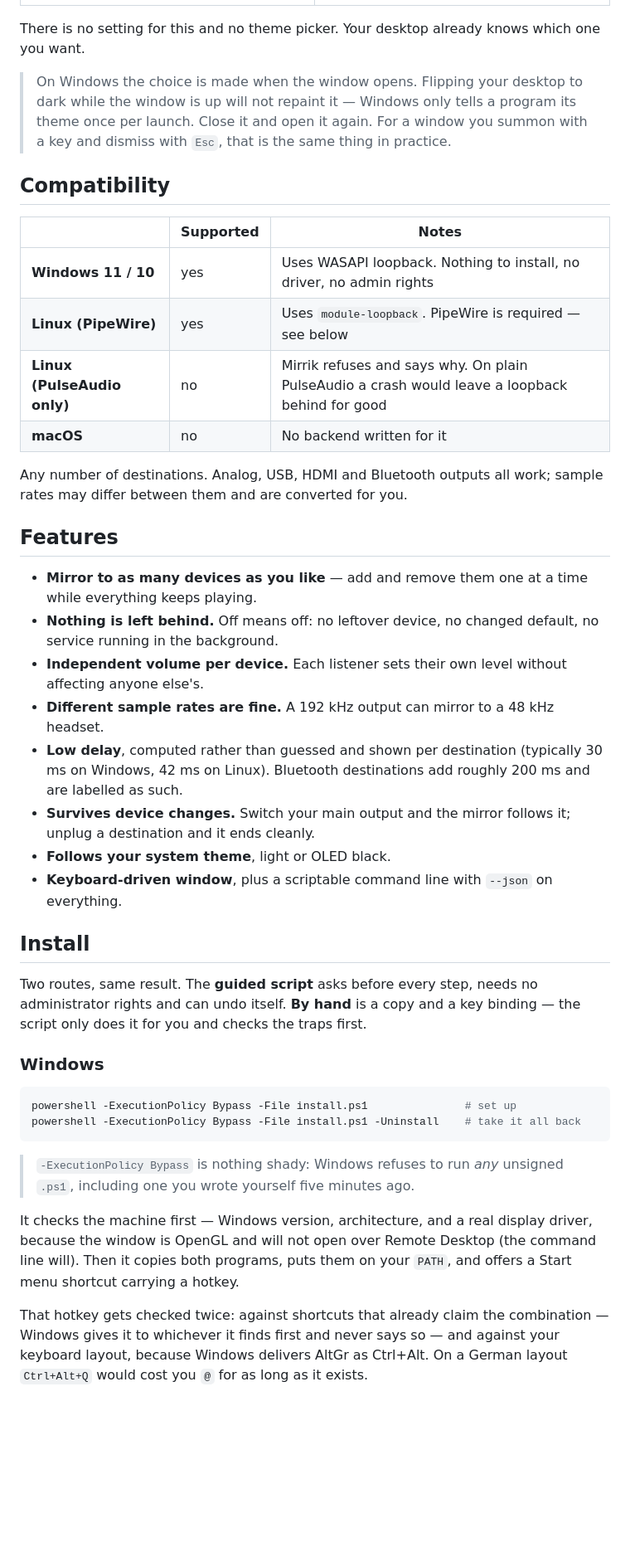
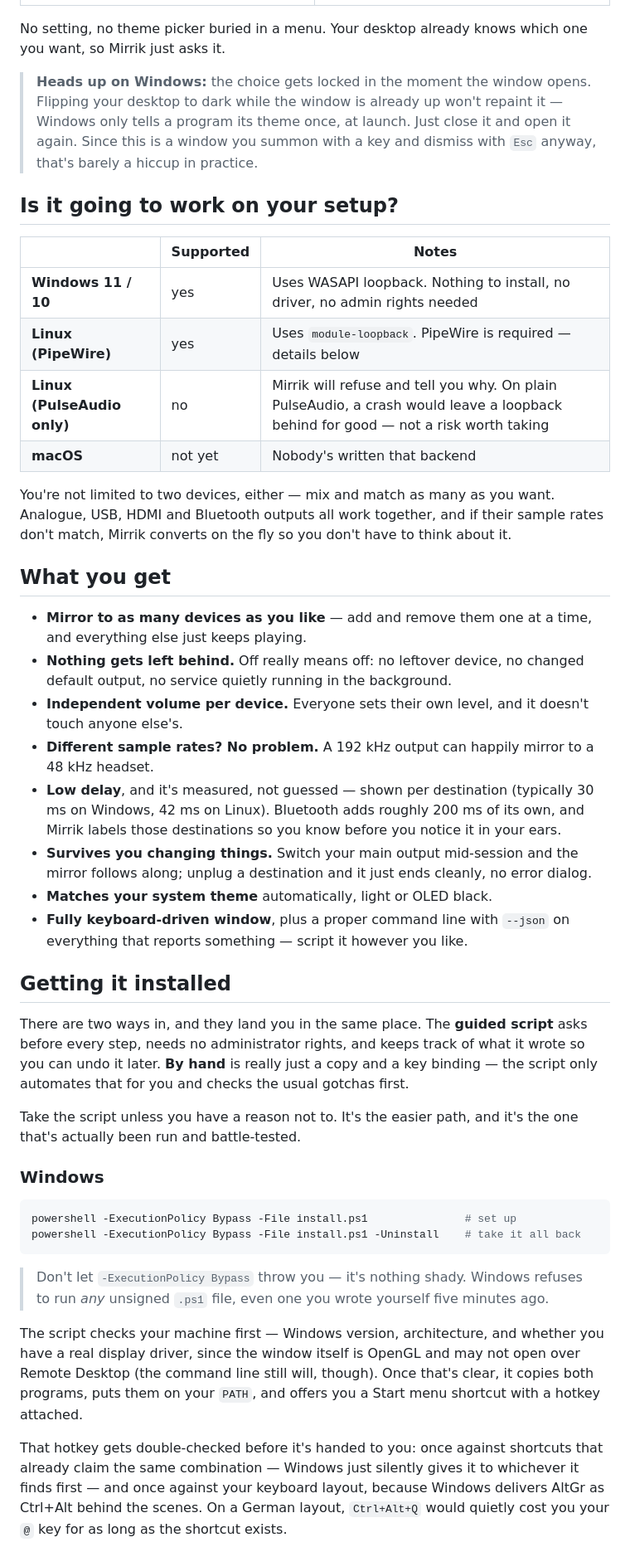
Before and after one commit to Kris-023/mirrik, a Markdown page: README.md, the part around one of its changes. Shown at 83% size. Rendered like a GitHub page; blank space fills up the shorter version.

````diff
--- a/README.md
+++ b/README.md
@@ -40,48 +43,56 @@ OLED panel.
 |---|---|
 | ![Light](screenshots/gui-light.png) | ![OLED](screenshots/gui-oled.png) |
 
-There is no setting for this and no theme picker. Your desktop already knows which one you
-want.
+No setting, no theme picker buried in a menu. Your desktop already knows which one you want,
+so Mirrik just asks it.
 
-> On Windows the choice is made when the window opens. Flipping your desktop to dark while
-> the window is up will not repaint it — Windows only tells a program its theme once per
-> launch. Close it and open it again. For a window you summon with a key and dismiss with
-> `Esc`, that is the same thing in practice.
+> **Heads up on Windows:** the choice gets locked in the moment the window opens. Flipping
+> your desktop to dark while the window is already up won't repaint it — Windows only tells
+> a program its theme once, at launch. Just close it and open it again. Since this is a
+> window you summon with a key and dismiss with `Esc` anyway, that's barely a hiccup in
+> practice.
 
-## Compatibility
+## Is it going to work on your setup?
 
 | | Supported | Notes |
 |---|---|---|
-| **Windows 11 / 10** | yes | Uses WASAPI loopback. Nothing to install, no driver, no admin rights |
-| **Linux (PipeWire)** | yes | Uses `module-loopback`. PipeWire is required — see below |
-| **Linux (PulseAudio only)** | no | Mirrik refuses and says why. On plain PulseAudio a crash would leave a loopback behind for good |
-| **macOS** | no | No backend written for it |
+| **Windows 11 / 10** | yes | Uses WASAPI loopback. Nothing to install, no driver, no admin rights needed |
+| **Linux (PipeWire)** | yes | Uses `module-loopback`. PipeWire is required — details below |
+| **Linux (PulseAudio only)** | no | Mirrik will refuse and tell you why. On plain PulseAudio, a crash would leave a loopback behind for good — not a risk worth taking |
+| **macOS** | not yet | Nobody's written that backend |
 
-Any number of destinations. Analog, USB, HDMI and Bluetooth outputs all work; sample rates
-may differ between them and are converted for you.
+You're not limited to two devices, either — mix and match as many as you want. Analogue, USB,
+HDMI and Bluetooth outputs all work together, and if their sample rates don't match, Mirrik
+converts on the fly so you don't have to think about it.
 
-## Features
+## What you get
 
-- **Mirror to as many devices as you like** — add and remove them one at a time while
-  everything keeps playing.
-- **Nothing is left behind.** Off means off: no leftover device, no changed default, no
-  service running in the background.
-- **Independent volume per device.** Each listener sets their own level without affecting
+- **Mirror to as many devices as you like** — add and remove them one at a time, and
+  everything else just keeps playing.
+- **Nothing gets left behind.** Off really means off: no leftover device, no changed
+  default output, no service quietly running in the background.
+- **Independent volume per device.** Everyone sets their own level, and it doesn't touch
   anyone else's.
-- **Different sample rates are fine.** A 192 kHz output can mirror to a 48 kHz headset.
-- **Low delay**, computed rather than guessed and shown per destination (typically 30 ms on
-  Windows, 42 ms on Linux). Bluetooth destinations add roughly 200 ms and are labelled as
-  such.
-- **Survives device changes.** Switch your main output and the mirror follows it; unplug a
-  destination and it ends cleanly.
-- **Follows your system theme**, light or OLED black.
-- **Keyboard-driven window**, plus a scriptable command line with `--json` on everything.
+- **Different sample rates? No problem.** A 192 kHz output can happily mirror to a 48 kHz
+  headset.
+- **Low delay**, and it's measured, not guessed — shown per destination (typically 30 ms on
+  Windows, 42 ms on Linux). Bluetooth adds roughly 200 ms of its own, and Mirrik labels those
+  destinations so you know before you notice it in your ears.
+- **Survives you changing things.** Switch your main output mid-session and the mirror
+  follows along; unplug a destination and it just ends cleanly, no error dialog.
+- **Matches your system theme** automatically, light or OLED black.
+- **Fully keyboard-driven window**, plus a proper command line with `--json` on everything
+  that reports something — script it however you like.
 
-## Install
+## Getting it installed
 
-Two routes, same result. The **guided script** asks before every step, needs no
-administrator rights and can undo itself. **By hand** is a copy and a key binding — the
-script only does it for you and checks the traps first.
+There are two ways in, and they land you in the same place. The **guided script** asks
+before every step, needs no administrator rights, and keeps track of what it wrote so you
+can undo it later. **By hand** is really just a copy and a key binding — the script only
+automates that for you and checks the usual gotchas first.
+
+Take the script unless you have a reason not to. It's the easier path, and it's the one
+that's actually been run and battle-tested.
 
 ### Windows
 
@@ -90,16 +101,17 @@ powershell -ExecutionPolicy Bypass -File install.ps1               # set up
 powershell -ExecutionPolicy Bypass -File install.ps1 -Uninstall    # take it all back
 ```
 
-> `-ExecutionPolicy Bypass` is nothing shady: Windows refuses to run *any* unsigned `.ps1`,
-> including one you wrote yourself five minutes ago.
+> Don't let `-ExecutionPolicy Bypass` throw you — it's nothing shady. Windows refuses to run
+> *any* unsigned `.ps1` file, even one you wrote yourself five minutes ago.
 
-It checks the machine first — Windows version, architecture, and a real display driver,
-because the window is OpenGL and will not open over Remote Desktop (the command line will).
-Then it copies both programs, puts them on your `PATH`, and offers a Start menu shortcut
-carrying a hotkey.
+The script checks your machine first — Windows version, architecture, and whether you have
+a real display driver, since the window itself is OpenGL and may not open over Remote
+Desktop (the command line still will, though). Once that's clear, it copies both programs, puts them
+on your `PATH`, and offers you a Start menu shortcut with a hotkey attached.
 
-That hotkey gets checked twice: against shortcuts that already claim the combination —
-Windows gives it to whichever it finds first and never says so — and against your keyboard
-layout, because Windows delivers AltGr as Ctrl+Alt. On a German layout `Ctrl+Alt+Q` would
-cost you `@` for as long as it exists.
+That hotkey gets double-checked before it's handed to you: once against shortcuts that
+already claim the same combination — Windows just silently gives it to whichever it finds
+first — and once against your keyboard layout, because Windows delivers AltGr as Ctrl+Alt
+behind the scenes. On a German layout, `Ctrl+Alt+Q` would quietly cost you your `@` key for
+as long as the shortcut exists.
 
````
Also changed, not shown: other parts of README.md (+132 -101 lines).
